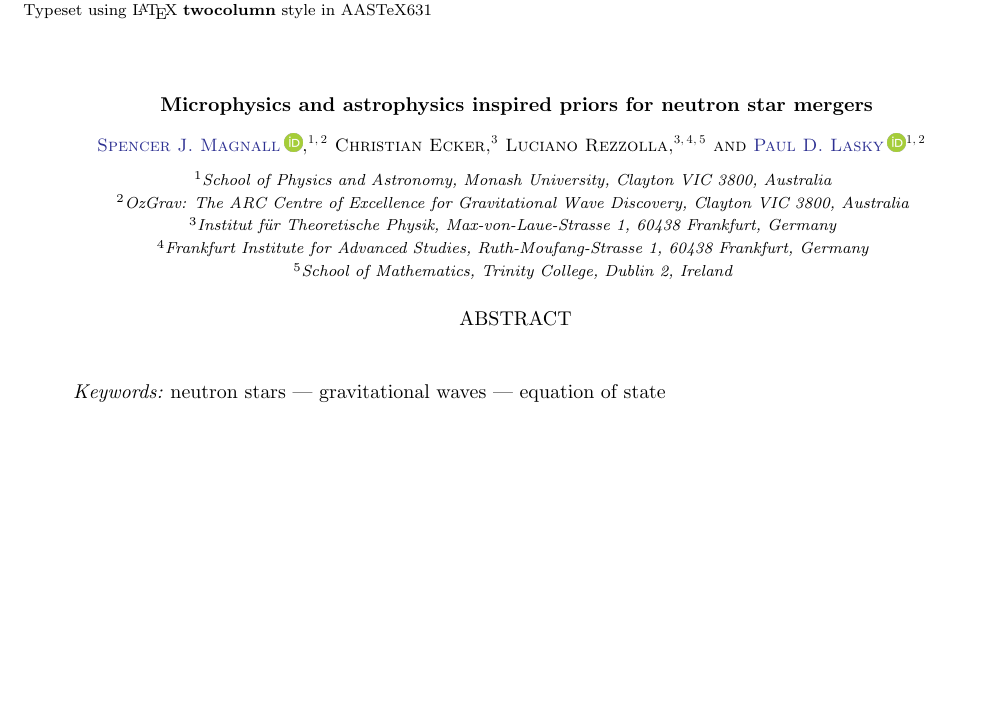
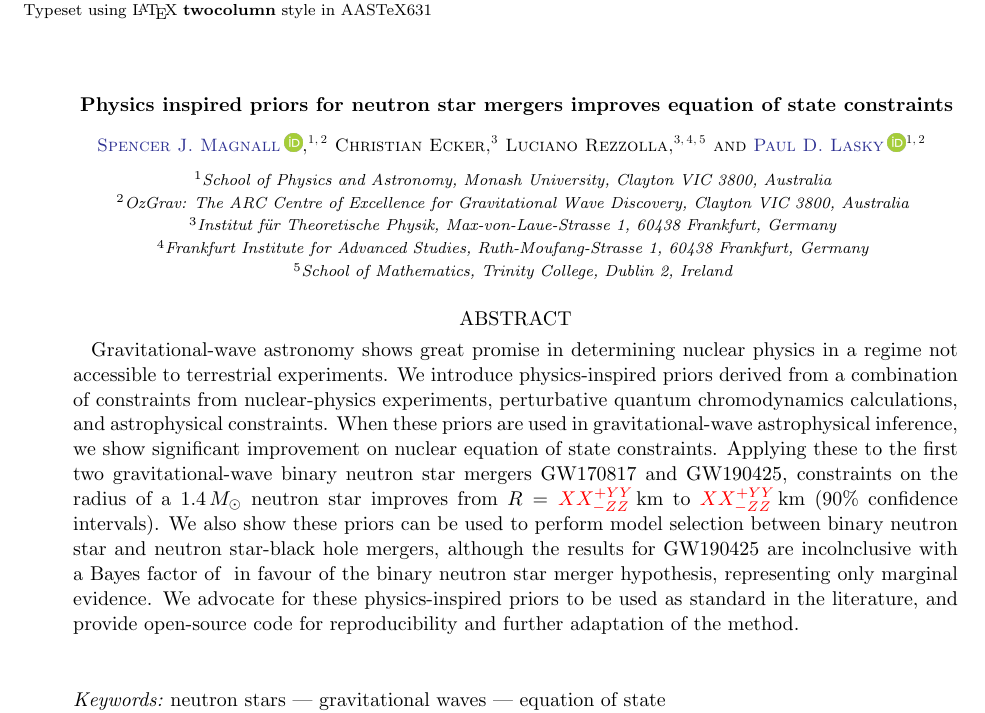
Before and after one commit to EckerChristian/MCLambdaBHNS, a LaTeX paper (paper.tex): part of page 1 of 6 before the commit and part of page 1 of 7 after it, cut so that both start at the same text, the shorter picture padded with empty space. Compiled offline with pdfLaTeX.

Commit message:
first crack at abstract and modified title

```diff
--- a/paper.tex
+++ b/paper.tex
@@ -13,8 +13,8 @@
 
 \begin{document}
 
-	\title{Microphysics and astrophysics inspired priors for neutron star mergers}
-
+	% \title{Microphysics and astrophysics inspired priors for neutron star mergers}
+	\title{Physics inspired priors for neutron star mergers improves equation of state constraints}
 
 	\author[0009-0000-7037-1809]{Spencer J. Magnall}
 	\affiliation{School of Physics and Astronomy, Monash University, Clayton VIC 3800, Australia}
@@ -38,8 +38,12 @@
 
 
 	\begin{abstract}
-
-
+		Gravitational-wave astronomy shows great promise in determining nuclear physics in a regime not accessible to terrestrial experiments.
+		We introduce physics-inspired priors derived from a combination of constraints from nuclear-physics experiments, perturbative quantum chromodynamics calculations, and astrophysical constraints.
+		When these priors are used in gravitational-wave astrophysical inference, we show significant improvement on nuclear equation of state constraints.
+		Applying these to the first two gravitational-wave binary neutron star mergers GW170817 and GW190425, constraints on the radius of a $1.4\,M_\odot$ neutron star improves from $R=\red{XX^{+YY}_{-ZZ}}\,{\rm km}$ to $\red{XX^{+YY}_{-ZZ}}\,{\rm km}$ (90\% confidence intervals).
+		We also show these priors can be used to perform model selection between binary neutron star and neutron star-black hole mergers, although the results for GW190425 are incolnclusive with a Bayes factor of $\red{}$ in favour of the binary neutron star merger hypothesis, representing only marginal evidence.
+		We advocate for these physics-inspired priors to be used as standard in the literature, and provide open-source code for reproducibility and further adaptation of the method.
 	\end{abstract}
 
 	\keywords{neutron stars --- gravitational waves --- equation of state}
```
